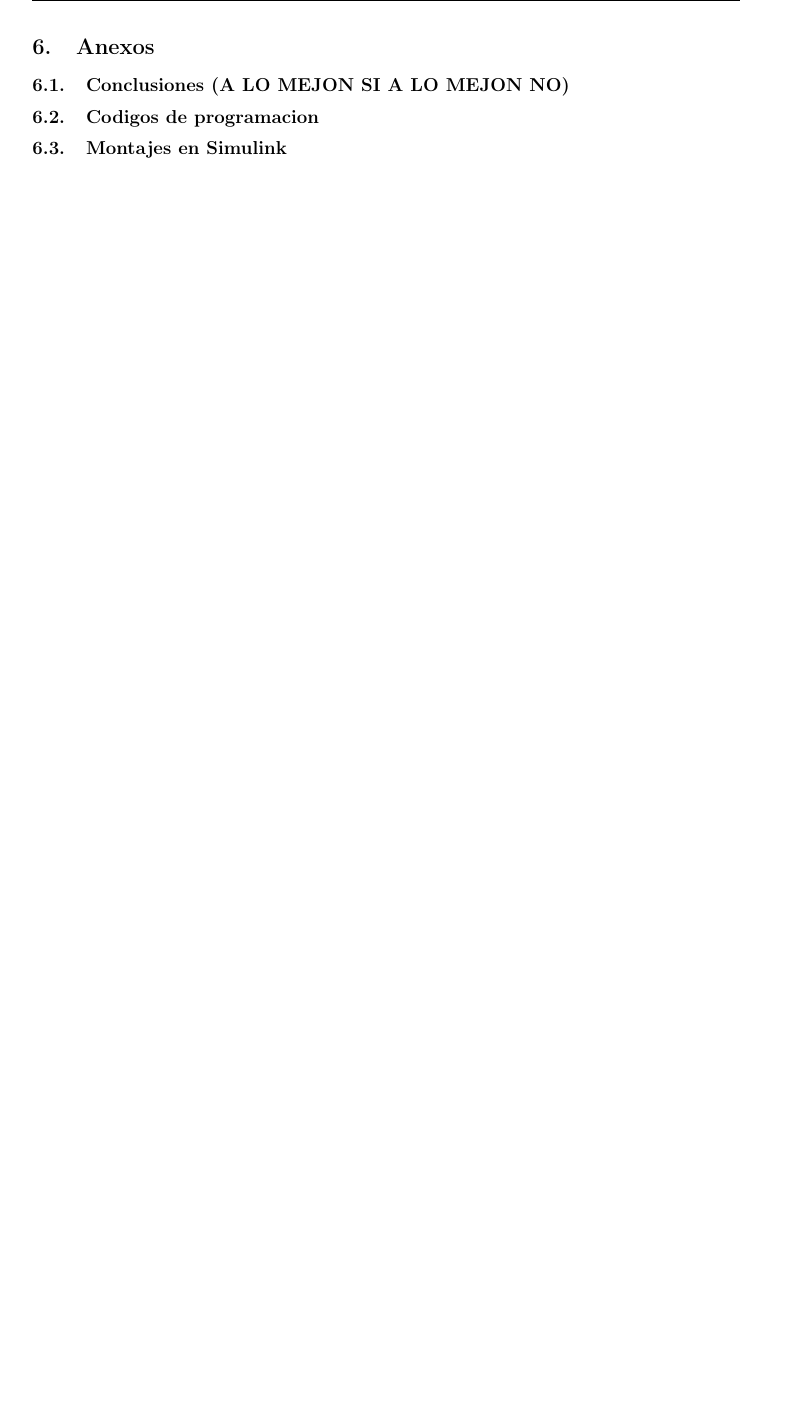
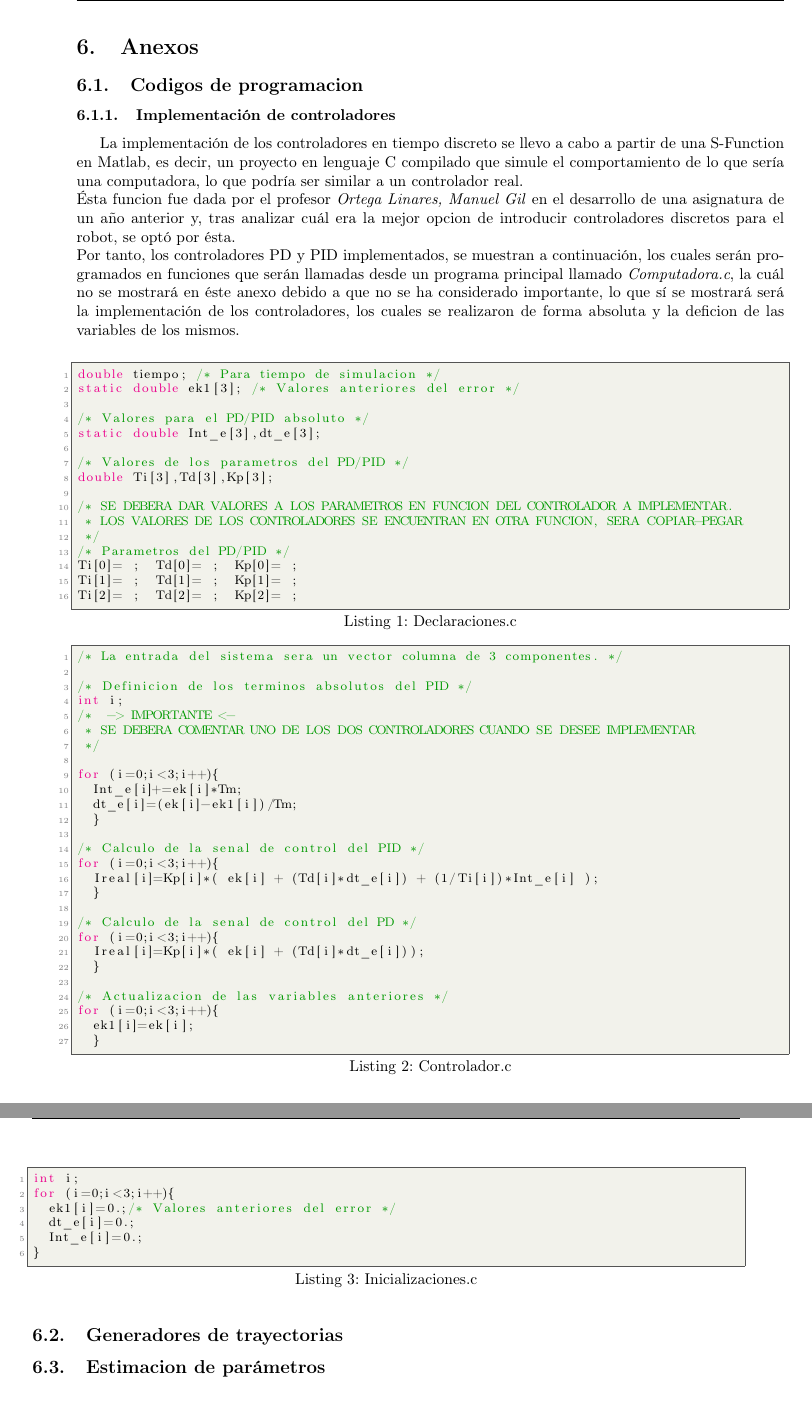
Before and after one commit to Arrivederccimamasita/Robot_RRR_CyPR, a LaTeX paper (Latex/0main.tex, which reads Latex/AnexosConclusiones.tex): part of page 44 of 44 before the commit and two parts of pages 45 and 46 of 46 after it, the two joined at a grey line, cut so that both start at the same text, the shorter picture padded with empty space. Compiled offline with pdfLaTeX.

Commit message:
Anadido anexos a la memoria y una introduccion al estilo Paper

```diff
--- a/Latex/AnexosConclusiones.tex
+++ b/Latex/AnexosConclusiones.tex
@@ -1,4 +1,66 @@
 \section{Anexos}
-	\subsection{Conclusiones (A LO MEJON SI A LO MEJON NO)}
 	\subsection{Codigos de programacion}
-	\subsection{Montajes en Simulink}
+		\subsubsection{Implementación de controladores}
+La implementación de los controladores en tiempo discreto se llevo a cabo a partir de una S-Function en Matlab, es decir, un proyecto en lenguaje C compilado que simule el comportamiento de lo que sería una computadora, lo que podría ser similar a un controlador real.\\
+Ésta funcion fue dada por el profesor \textit{Ortega Linares, Manuel Gil} en el desarrollo de una asignatura de un año anterior y, tras analizar cuál era la mejor opcion de introducir controladores discretos para el robot, se optó por ésta.\\
+Por tanto, los controladores PD y PID implementados, se muestran a continuación, los cuales serán programados en funciones que serán llamadas desde un programa principal llamado \textit{Computadora.c}, la cuál no se mostrará en éste anexo debido a que no se ha considerado importante, lo que sí se mostrará será la implementación de los controladores, los cuales se realizaron de forma absoluta y la deficion de las variables de los mismos.\\
+\begin{lstlisting}[language=C,style=CStyle, caption={Declaraciones.c}]
+double tiempo; /* Para tiempo de simulacion */
+static double ek1[3]; /* Valores anteriores del error */
+
+/* Valores para el PD/PID absoluto */
+static double Int_e[3],dt_e[3];
+
+/* Valores de los parametros del PD/PID */
+double Ti[3],Td[3],Kp[3];
+
+/* SE DEBERA DAR VALORES A LOS PARAMETROS EN FUNCION DEL CONTROLADOR A IMPLEMENTAR.
+ * LOS VALORES DE LOS CONTROLADORES SE ENCUENTRAN EN OTRA FUNCION, SERA COPIAR-PEGAR
+ */
+/* Parametros del PD/PID */
+Ti[0]= ;  Td[0]= ;  Kp[0]= ;
+Ti[1]= ;  Td[1]= ;  Kp[1]= ;
+Ti[2]= ;  Td[2]= ;  Kp[2]= ;
+\end{lstlisting}
+
+\begin{lstlisting}[language=C,style=CStyle, caption={Controlador.c}]
+/* La entrada del sistema sera un vector columna de 3 componentes. */
+
+/* Definicion de los terminos absolutos del PID */
+int i;
+/*  -> IMPORTANTE <-
+ * SE DEBERA COMENTAR UNO DE LOS DOS CONTROLADORES CUANDO SE DESEE IMPLEMENTAR
+ */
+
+for (i=0;i<3;i++){
+	Int_e[i]+=ek[i]*Tm;
+	dt_e[i]=(ek[i]-ek1[i])/Tm;
+  }
+
+/* Calculo de la senal de control del PID */
+for (i=0;i<3;i++){
+	Ireal[i]=Kp[i]*( ek[i] + (Td[i]*dt_e[i]) + (1/Ti[i])*Int_e[i] );
+  }
+
+/* Calculo de la senal de control del PD */
+for (i=0;i<3;i++){
+	Ireal[i]=Kp[i]*( ek[i] + (Td[i]*dt_e[i]));
+  }
+
+/* Actualizacion de las variables anteriores */
+for (i=0;i<3;i++){
+	ek1[i]=ek[i];
+	}
+\end{lstlisting}
+
+\begin{lstlisting}[language=C,style=CStyle, caption={Inicializaciones.c}]
+int i;
+for (i=0;i<3;i++){
+	ek1[i]=0.;/* Valores anteriores del error */
+	dt_e[i]=0.;
+	Int_e[i]=0.;
+}
+\end{lstlisting}
+
+\subsection{Generadores de trayectorias}
+\subsection{Estimacion de parámetros}
```
Also changed, not shown: Latex/0main.tex (+41 -4 lines), Latex/AnalisisCinDin.tex (+35 -0 lines), Latex/0main.pdf, 3 other files.
